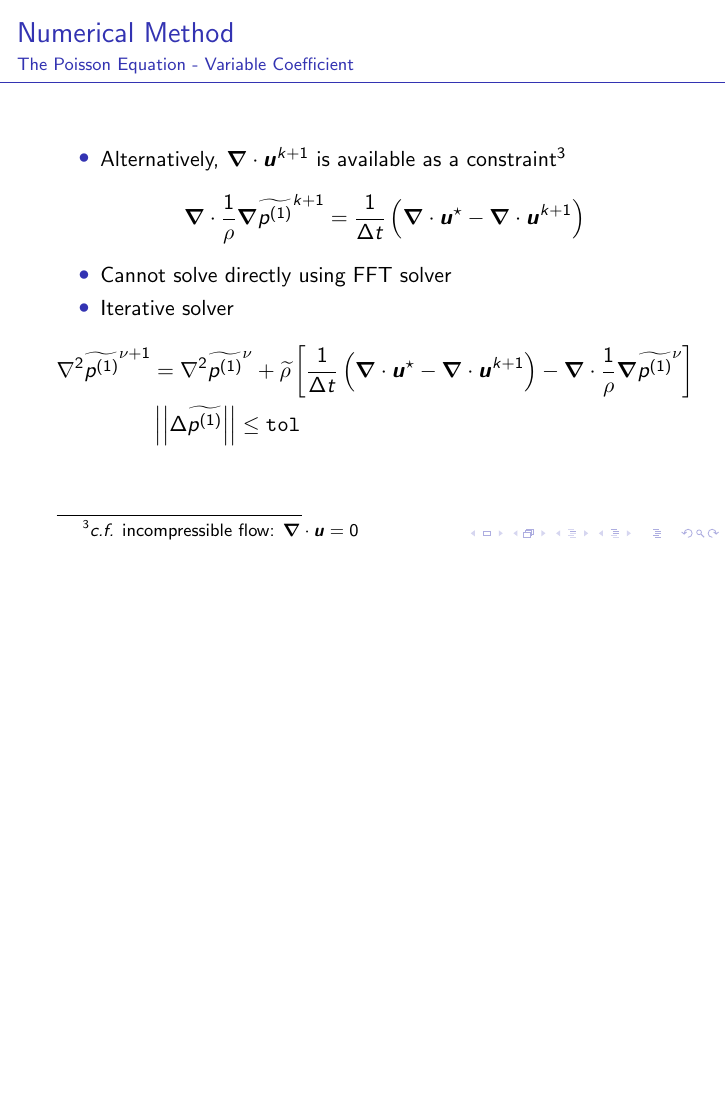
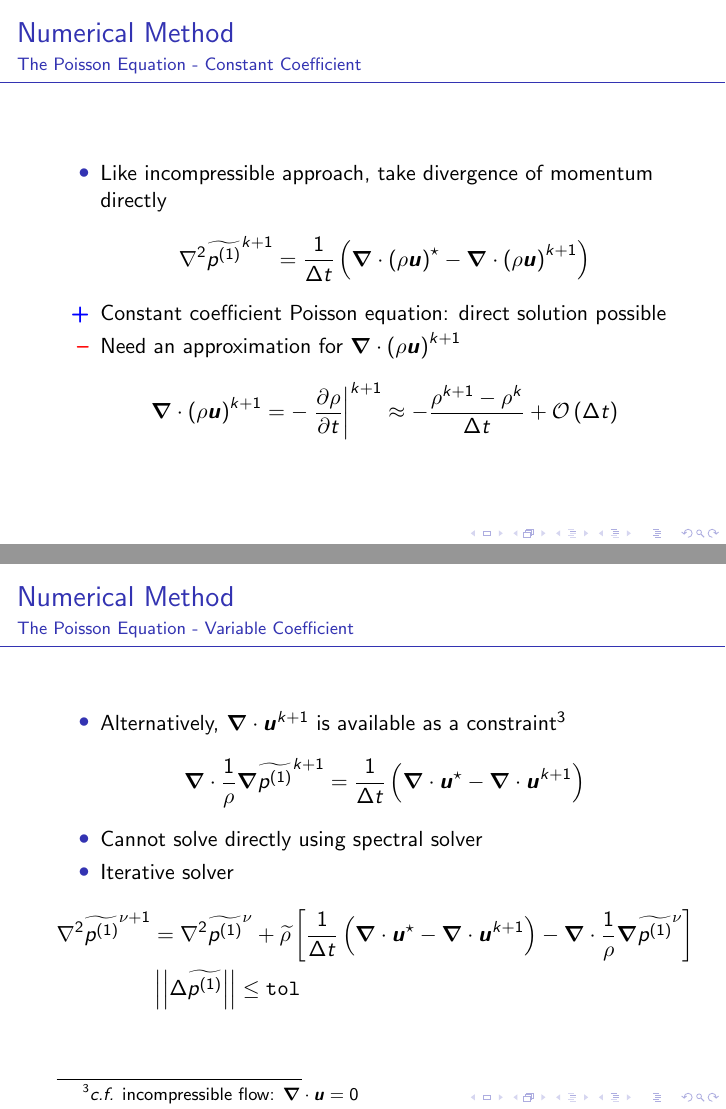
Before and after one commit to pbartholomew08/presentations, LaTeX slides (Update-Udraid/pres_quasincompact3d.tex): page 9 of 19 before the commit and pages 8 and 9 of 19 after it, the two joined at a grey line, the shorter picture padded with empty space. Compiled offline with pdfLaTeX.

Commit message:
Tidying up

```diff
--- a/Update-Udraid/pres_quasincompact3d.tex
+++ b/Update-Udraid/pres_quasincompact3d.tex
@@ -111,12 +96,13 @@ urlcolor=blue
 \newcommand{\massfrac}{Y}
 \newcommand{\Schmidt}{Sc}
 \newcommand{\diffcoeff}{\mathcal{D}}
+\newcommand{\orderof}[1]{\mathcal{O} \left( #1 \right)}
 
 \newcommand{\subrule}{\vspace{0.1cm}\hrule}
 
 \title{Simulations of Variable-Density Flows in the Low Mach Number Limit}
 \author{Paul Bartholomew\\Sylvain Laizet}
-\date{March 28, 2018\\\vspace{0.5cm}\incompact\ User Group Meeting}
+\date{}
 
 \begin{document}
 
@@ -303,8 +289,9 @@ urlcolor=blue
   \item[\textcolor{red}{\textbf{--}}] Need an approximation for $\vdiv{{\left( \density \vvelocity
         \right)}^{k+1}}$
     \begin{equation*}
-      \vdiv{{\left( \density \vvelocity \right)}^{k+1}} = - \left. \frac{\partial
-          \density}{\partial t} \right|^{k+1} \approx -\frac{\density^{k+1} - \density^k}{\Delta t}
+      \vdiv{{\left( \density \vvelocity \right)}^{k+1}} = - \left. \frac{\partial \density}{\partial
+          t} \right|^{k+1} \approx -\frac{\density^{k+1} - \density^k}{\Delta t} + \orderof{\Delta
+        t}
     \end{equation*}
   \end{itemize}
 \end{frame}
@@ -320,7 +307,7 @@ urlcolor=blue
       \vdiv{\frac{1}{\density} \vgrad{\widetilde{p^{\left( 1 \right)}}^{k+1}}} = \frac{1}{\Delta t}
       \left( \vdiv{\vvelocity^{\star}} - \vdiv{\vvelocity^{k+1}} \right)
     \end{equation*}
-  \item Cannot solve directly using FFT solver
+  \item Cannot solve directly using spectral solver
   \item Iterative solver
   \end{itemize}
   \begin{align*}
```
Also changed, not shown: Update-Udraid/pres_quasincompact3d.tex (17 more changed lines). Lines whose indentation alone changed are shown as unchanged.
